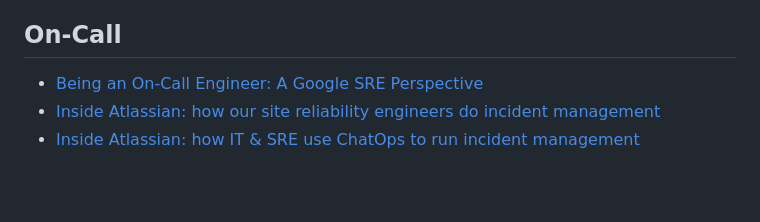
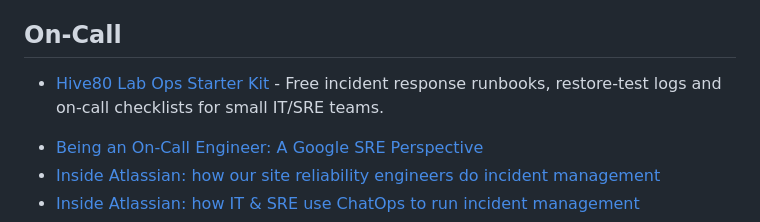
Before and after one commit to dastergon/awesome-sre, a Markdown page: README.md, the part around the change. Drawn GitHub-style; blank space fills up the shorter version.

Commit message:
Add Hive80 Lab Ops Starter Kit (free IR runbooks + on-call checklists for small teams)

```diff
--- a/README.md
+++ b/README.md
@@ -304,6 +304,7 @@ Contributions are always welcome!
 * [Error Budget Policy - Part 2 - Practices at Expedia Group](https://medium.com/expedia-group-tech/error-budget-policies-in-practice-4c98f56a28c1)
 
 ## On-Call
+- [Hive80 Lab Ops Starter Kit](https://hive80lab.gumroad.com/l/ops-starter-kit) - Free incident response runbooks, restore-test logs and on-call checklists for small IT/SRE teams.
 * [Being an On-Call Engineer: A Google SRE Perspective](http://research.google.com/pubs/pub44813.html)
 * [Inside Atlassian: how our site reliability engineers do incident management](https://www.atlassian.com/blog/it-teams/inside-atlassian-site-reliability-engineers-incident-management)
 * [Inside Atlassian: how IT & SRE use ChatOps to run incident management](https://www.atlassian.com/blog/2016/02/inside-atlassian-sre-use-chatops-run-incident-management)
```
